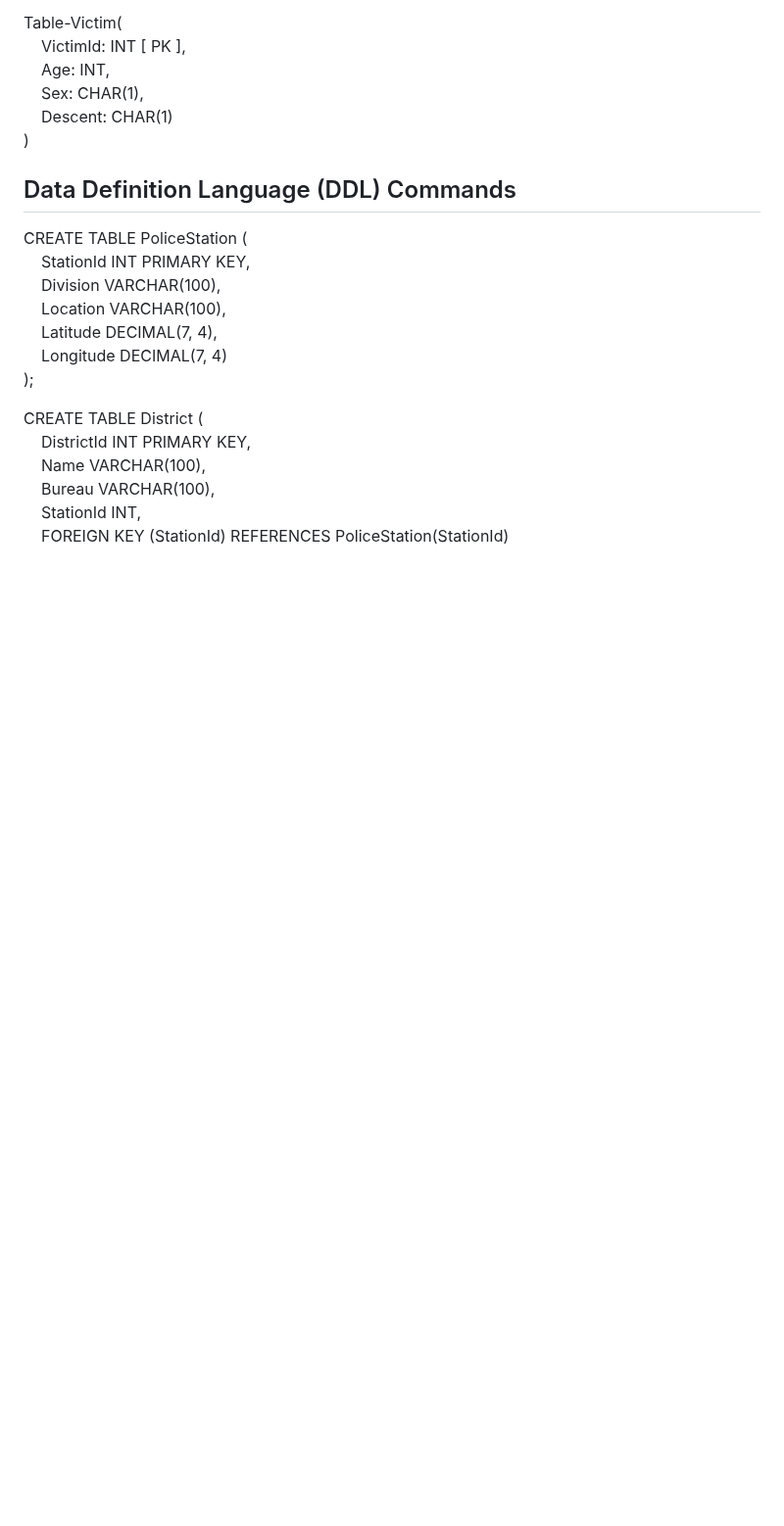
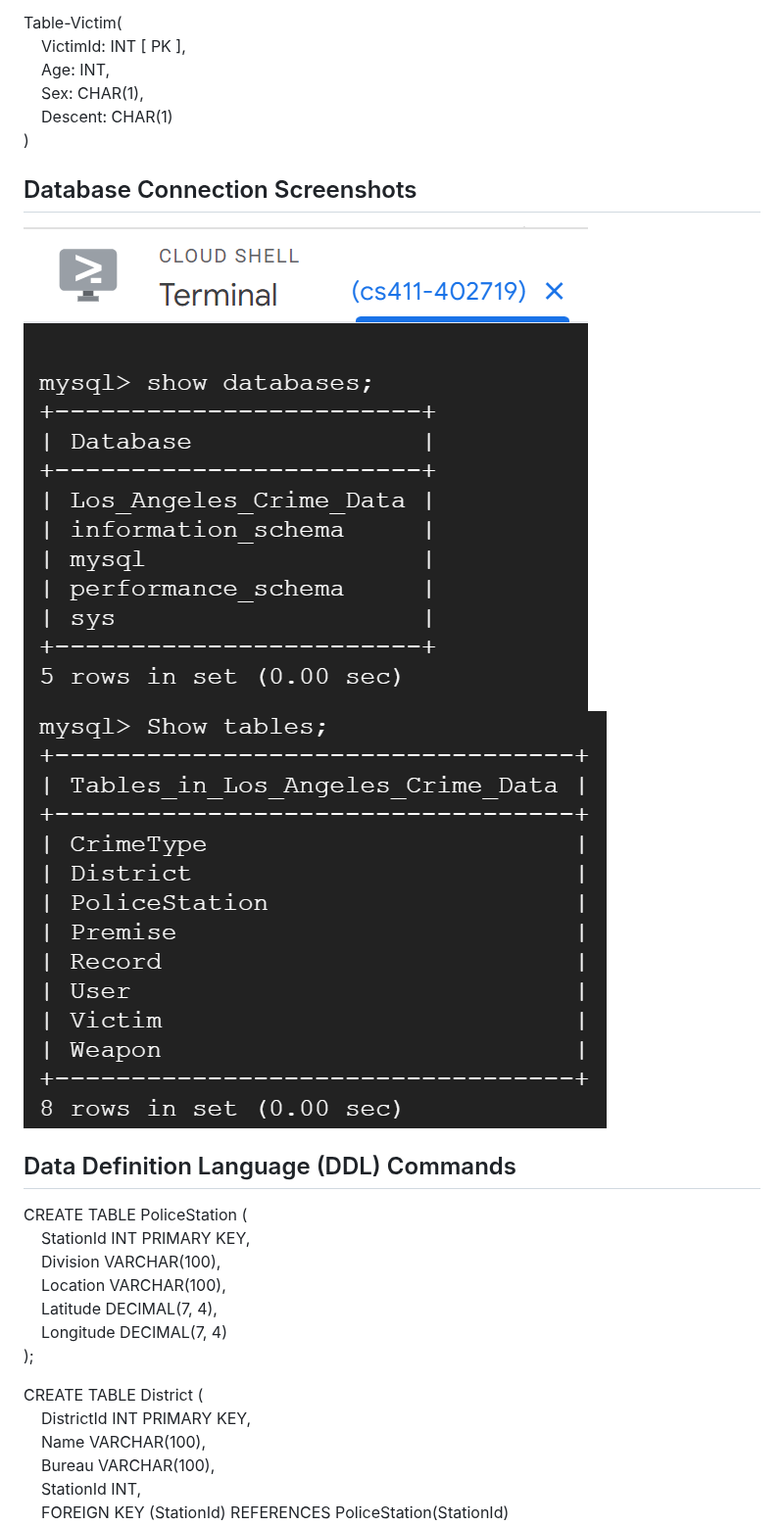
Before and after one commit to cs411-alawini/Los-Angeles-Crime-Data-Analysis, a Markdown page: doc/Database Design/Design Document.md, the part around the change. Shown at 98% size. Drawn GitHub-style; blank space fills up the shorter version.

Commit message:
Update Design Document.md
Put database and table screenshots in it.

```diff
--- a/doc/Database Design/Design Document.md
+++ b/doc/Database Design/Design Document.md
@@ -144,6 +144,10 @@ Table-Victim(\
 &nbsp;&nbsp;&nbsp;&nbsp;Descent: CHAR(1)\
 )
 
+## Database Connection Screenshots
+
+<img src="./fig/showDatabases.png" style="zoom: 50%;" /> <img src="./fig/showTables.png" style="zoom: 50%;" />
+
 ## Data Definition Language (DDL) Commands
 
 CREATE TABLE PoliceStation (\
```
